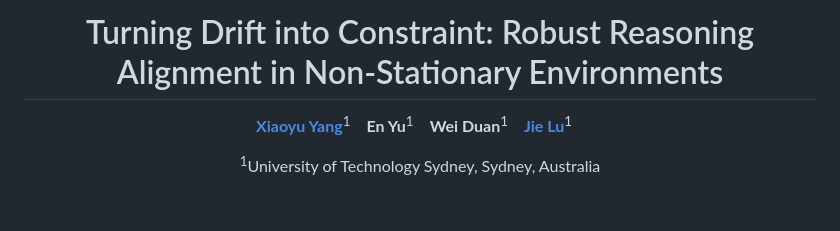
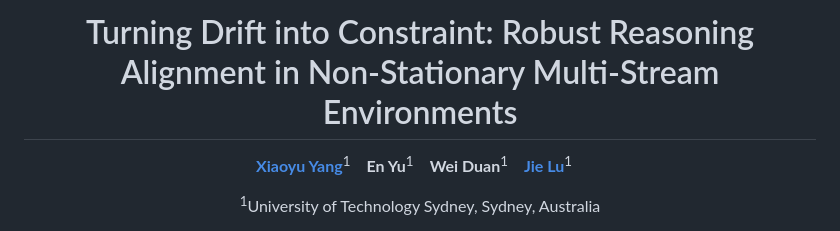
Before and after one commit to XiaoyuYoung/APO, a Markdown page: README.md, the part around the change. GitHub-like rendering; blank space fills up the shorter version.

```diff
--- a/README.md
+++ b/README.md
@@ -1,6 +1,6 @@
 
 <div align="center">
-<h1>Turning Drift into Constraint: Robust Reasoning Alignment in Non-Stationary Environments</h1>
+<h1>Turning Drift into Constraint: Robust Reasoning Alignment in Non-Stationary Multi-Stream Environments</h1>
 
 [**Xiaoyu Yang**](https://xiaoyuyoung.github.io/)<sup>1</sup>&emsp;
 **En Yu**<sup>1</sup>&emsp;
```
